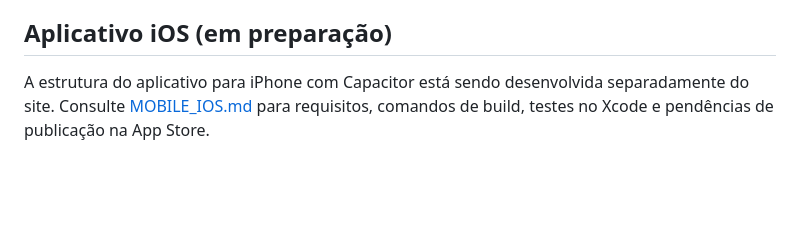
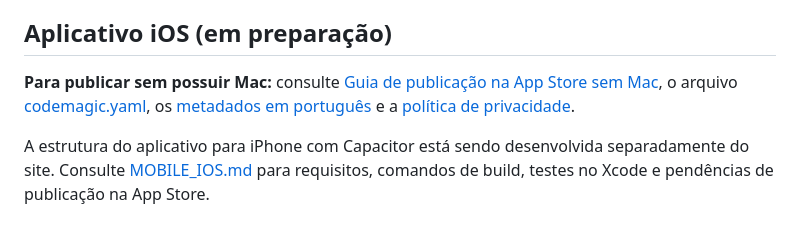
Before and after one commit to iamdanieldantas/dantas-cozinha, a Markdown page: README.md, the part around the change. GitHub-like rendering; blank space fills up the shorter version.

Commit message:
docs(appstore): orientar inscrição e publicação iOS sem Mac

```diff
--- a/README.md
+++ b/README.md
@@ -73,4 +73,7 @@ Para modificar receitas manualmente, edite `assets/data.js` de modo que continue
 
 ## Aplicativo iOS (em preparação)
 
+**Para publicar sem possuir Mac:** consulte [Guia de publicação na App Store sem Mac](PUBLICAR_APP_STORE_SEM_MAC.md), o arquivo [codemagic.yaml](codemagic.yaml), os [metadados em português](APP_STORE_METADATA_PT_BR.md) e a [política de privacidade](privacy.html).
+
+
 A estrutura do aplicativo para iPhone com Capacitor está sendo desenvolvida separadamente do site. Consulte [MOBILE_IOS.md](MOBILE_IOS.md) para requisitos, comandos de build, testes no Xcode e pendências de publicação na App Store.
```
